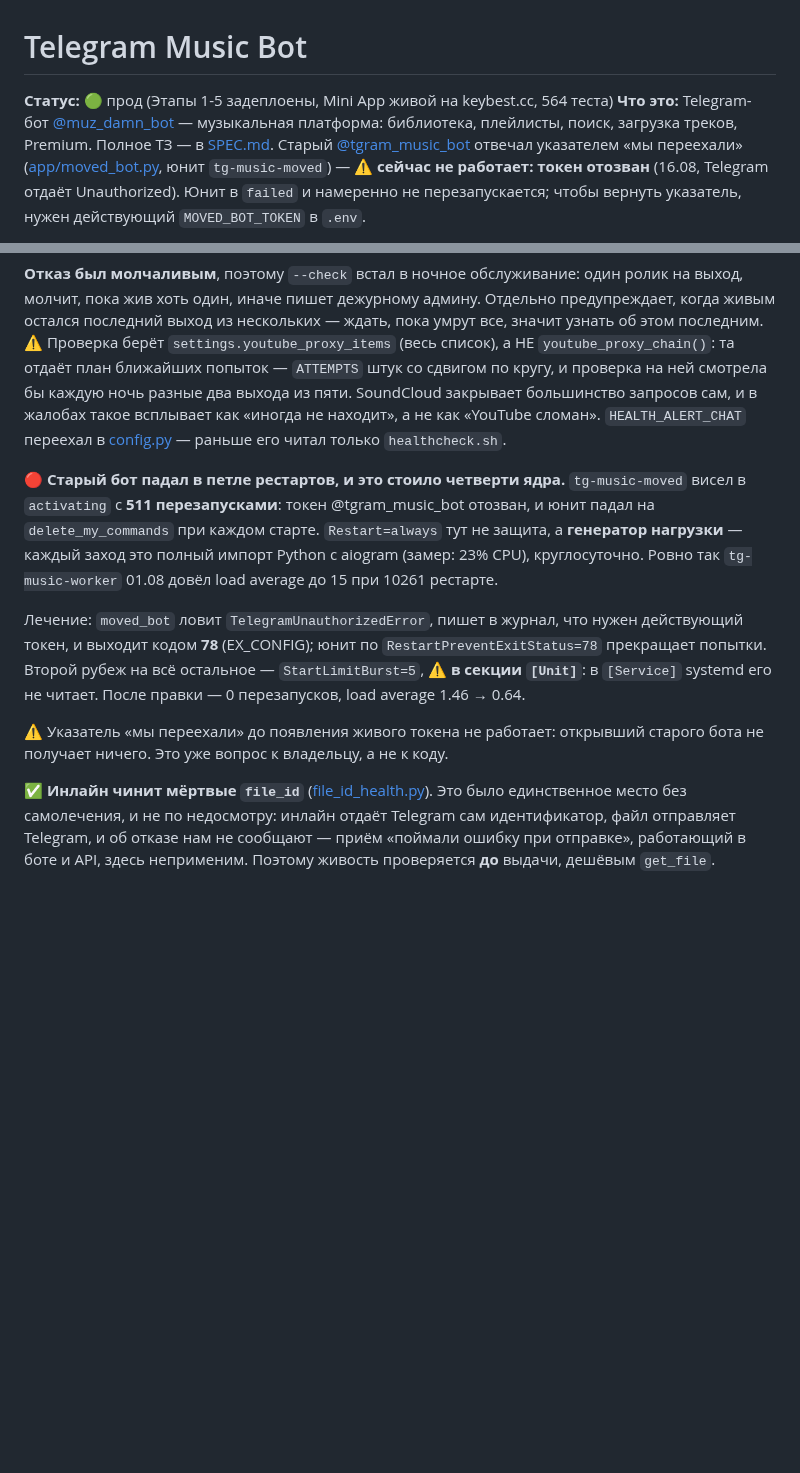
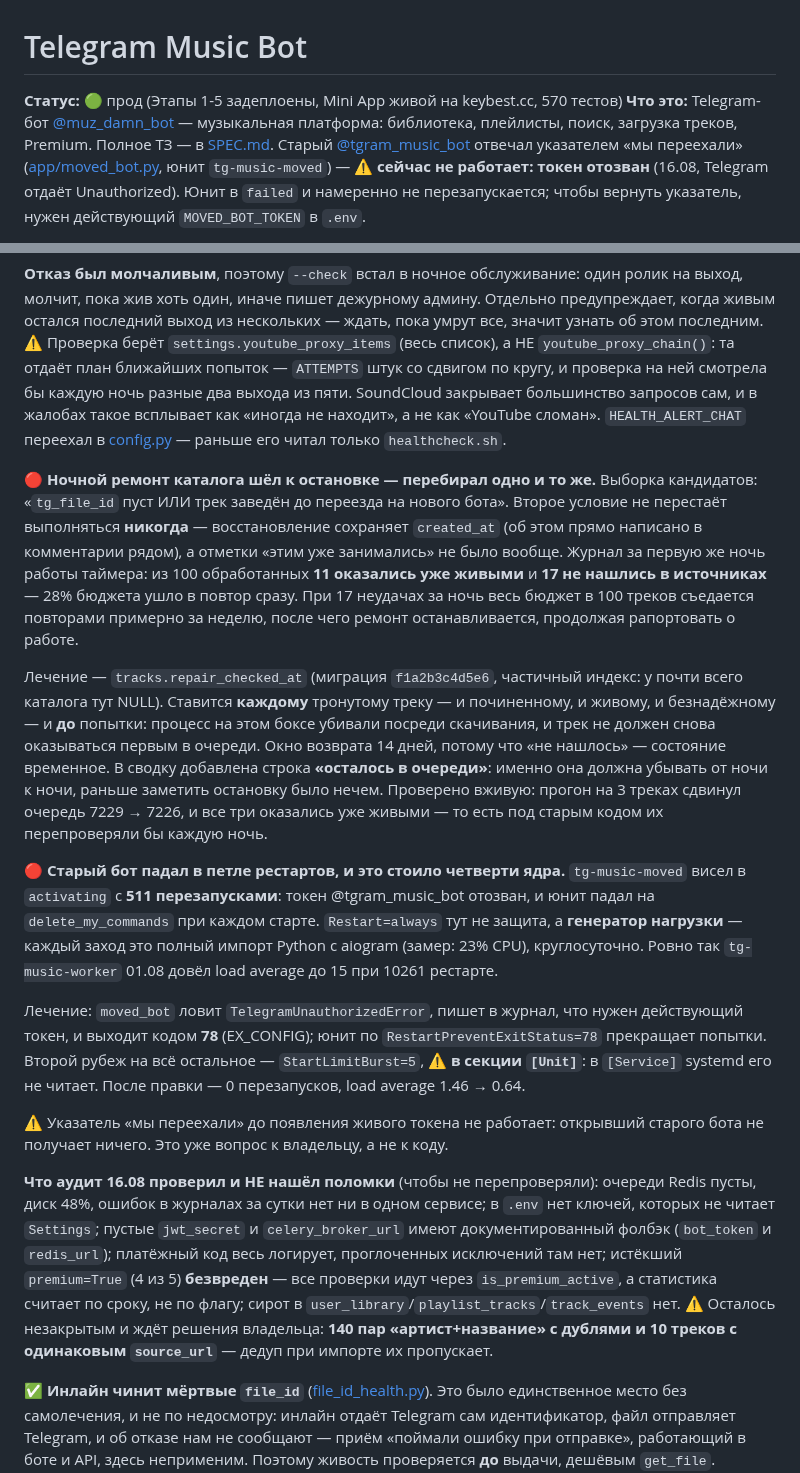
Before and after one commit to Mysterio3-8/telegram_music, a Markdown page: CLAUDE.md, 2 parts joined by grey strips. Drawn GitHub-style; blank space fills up the shorter version.

Commit message:
docs: аудит 16.08 — ремонт каталога шёл к остановке, остальное чисто
Записано и то, что проверено и оказалось исправным: иначе следующая сессия
потратит время на те же гипотезы (пустой jwt_secret, истёкший флаг premium,
проглоченные исключения в платежах — всё три оказались ложными следами).

Co-Authored-By: Claude Opus 5 <noreply@anthropic.com>

```diff
--- a/CLAUDE.md
+++ b/CLAUDE.md
@@ -1,6 +1,6 @@
 # Telegram Music Bot
 
-**Статус:** 🟢 прод (Этапы 1-5 задеплоены, Mini App живой на keybest.cc, 564 теста)
+**Статус:** 🟢 прод (Этапы 1-5 задеплоены, Mini App живой на keybest.cc, 570 тестов)
 **Что это:** Telegram-бот [@muz_damn_bot](https://t.me/muz_damn_bot) — музыкальная платформа: библиотека, плейлисты, поиск, загрузка треков, Premium. Полное ТЗ — в [SPEC.md](docs/архив/SPEC.md). Старый [@tgram_music_bot](https://t.me/tgram_music_bot) отвечал указателем «мы переехали» ([app/moved_bot.py](app/moved_bot.py), юнит `tg-music-moved`) — ⚠️ **сейчас не работает: токен отозван** (16.08, Telegram отдаёт Unauthorized). Юнит в `failed` и намеренно не перезапускается; чтобы вернуть указатель, нужен действующий `MOVED_BOT_TOKEN` в `.env`.
 
 **➡️ Новая сессия начинай с [NEXT_SESSION.md](docs/архив/NEXT_SESSION.md)** — приоритеты (бот не должен падать, деньги, поисковый парсер) и полный список забытого/отложенного.
@@ -261,6 +261,26 @@ SoundCloud закрывает большинство запросов сам, и
 «иногда не находит», а не как «YouTube сломан». `HEALTH_ALERT_CHAT` переехал в
 [config.py](app/config.py) — раньше его читал только `healthcheck.sh`.
 
+🔴 **Ночной ремонт каталога шёл к остановке — перебирал одно и то же.** Выборка
+кандидатов: «`tg_file_id` пуст ИЛИ трек заведён до переезда на нового бота».
+Второе условие не перестаёт выполняться **никогда** — восстановление сохраняет
+`created_at` (об этом прямо написано в комментарии рядом), а отметки «этим уже
+занимались» не было вообще. Журнал за первую же ночь работы таймера: из 100
+обработанных **11 оказались уже живыми** и **17 не нашлись в источниках** — 28%
+бюджета ушло в повтор сразу. При 17 неудачах за ночь весь бюджет в 100 треков
+съедается повторами примерно за неделю, после чего ремонт останавливается,
+продолжая рапортовать о работе.
+
+Лечение — `tracks.repair_checked_at` (миграция `f1a2b3c4d5e6`, частичный индекс:
+у почти всего каталога тут NULL). Ставится **каждому** тронутому треку — и
+починенному, и живому, и безнадёжному — и **до** попытки: процесс на этом боксе
+убивали посреди скачивания, и трек не должен снова оказываться первым в очереди.
+Окно возврата 14 дней, потому что «не нашлось» — состояние временное.
+В сводку добавлена строка **«осталось в очереди»**: именно она должна убывать от
+ночи к ночи, раньше заметить остановку было нечем. Проверено вживую: прогон на
+3 треках сдвинул очередь 7229 → 7226, и все три оказались уже живыми — то есть
+под старым кодом их перепроверяли бы каждую ночь.
+
 🔴 **Старый бот падал в петле рестартов, и это стоило четверти ядра.**
 `tg-music-moved` висел в `activating` с **511 перезапусками**: токен
 @tgram_music_bot отозван, и юнит падал на `delete_my_commands` при каждом старте.
@@ -276,6 +296,17 @@ SoundCloud закрывает большинство запросов сам, и
 
 ⚠️ Указатель «мы переехали» до появления живого токена не работает: открывший
 старого бота не получает ничего. Это уже вопрос к владельцу, а не к коду.
+
+**Что аудит 16.08 проверил и НЕ нашёл поломки** (чтобы не перепроверяли):
+очереди Redis пусты, диск 48%, ошибок в журналах за сутки нет ни в одном
+сервисе; в `.env` нет ключей, которых не читает `Settings`; пустые `jwt_secret` и
+`celery_broker_url` имеют документированный фолбэк (`bot_token` и `redis_url`);
+платёжный код весь логирует, проглоченных исключений там нет; истёкший
+`premium=True` (4 из 5) **безвреден** — все проверки идут через
+`is_premium_active`, а статистика считает по сроку, не по флагу; сирот в
+`user_library`/`playlist_tracks`/`track_events` нет.
+⚠️ Осталось незакрытым и ждёт решения владельца: **140 пар «артист+название» с
+дублями и 10 треков с одинаковым `source_url`** — дедуп при импорте их пропускает.
 
 ✅ **Инлайн чинит мёртвые `file_id`** ([file_id_health.py](app/services/file_id_health.py)).
 Это было единственное место без самолечения, и не по недосмотру: инлайн отдаёт
```
